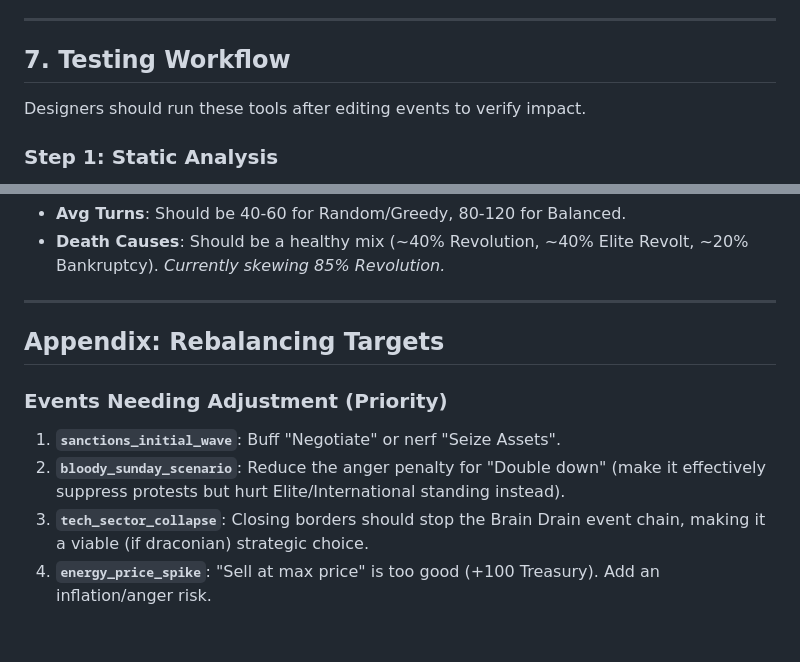
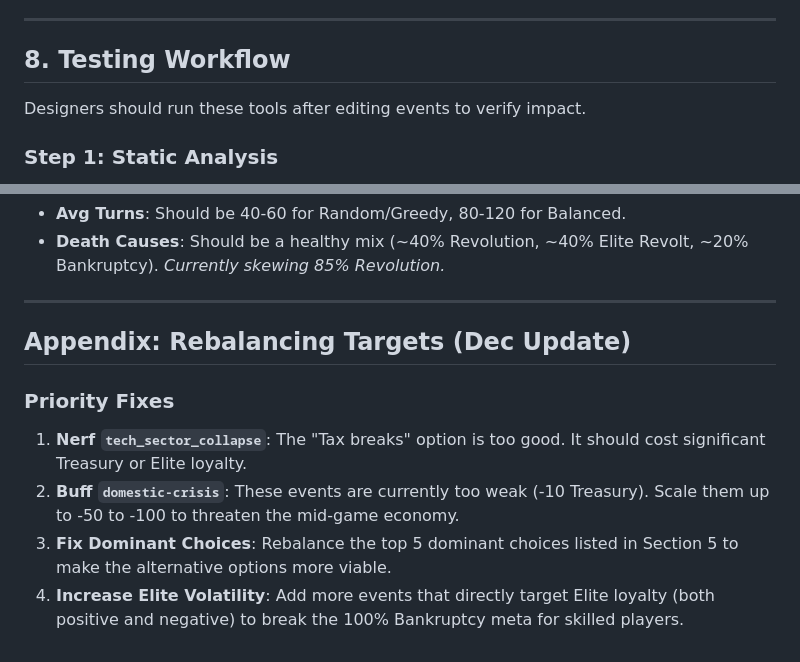
Before and after one commit to AdamHede/The-oligarchs-gambit, a Markdown page: BALANCE_GUIDE.md, 2 parts joined by grey strips. GitHub-like rendering.

```diff
--- a/BALANCE_GUIDE.md
+++ b/BALANCE_GUIDE.md
@@ -143,7 +159,7 @@ A "Death Spiral" occurs when a severe choice adds *more* events that cause sever
 
 ---
 
-## 7. Testing Workflow
+## 8. Testing Workflow
 
 Designers should run these tools after editing events to verify impact.
 
@@ -165,11 +181,10 @@ node tools/simulate.js 1000
 
 ---
 
-## Appendix: Rebalancing Targets
+## Appendix: Rebalancing Targets (Dec Update)
 
-### Events Needing Adjustment (Priority)
-
-1.  **`sanctions_initial_wave`**: Buff "Negotiate" or nerf "Seize Assets".
-2.  **`bloody_sunday_scenario`**: Reduce the anger penalty for "Double down" (make it effectively suppress protests but hurt Elite/International standing instead).
-3.  **`tech_sector_collapse`**: Closing borders should stop the Brain Drain event chain, making it a viable (if draconian) strategic choice.
-4.  **`energy_price_spike`**: "Sell at max price" is too good (+100 Treasury). Add an inflation/anger risk.
+### Priority Fixes
+1.  **Nerf `tech_sector_collapse`**: The "Tax breaks" option is too good. It should cost significant Treasury or Elite loyalty.
+2.  **Buff `domestic-crisis`**: These events are currently too weak (-10 Treasury). Scale them up to -50 to -100 to threaten the mid-game economy.
+3.  **Fix Dominant Choices**: Rebalance the top 5 dominant choices listed in Section 5 to make the alternative options more viable.
+4.  **Increase Elite Volatility**: Add more events that directly target Elite loyalty (both positive and negative) to break the 100% Bankruptcy meta for skilled players.
```
Also changed, not shown: other parts of BALANCE_GUIDE.md (+50 -34 lines).
